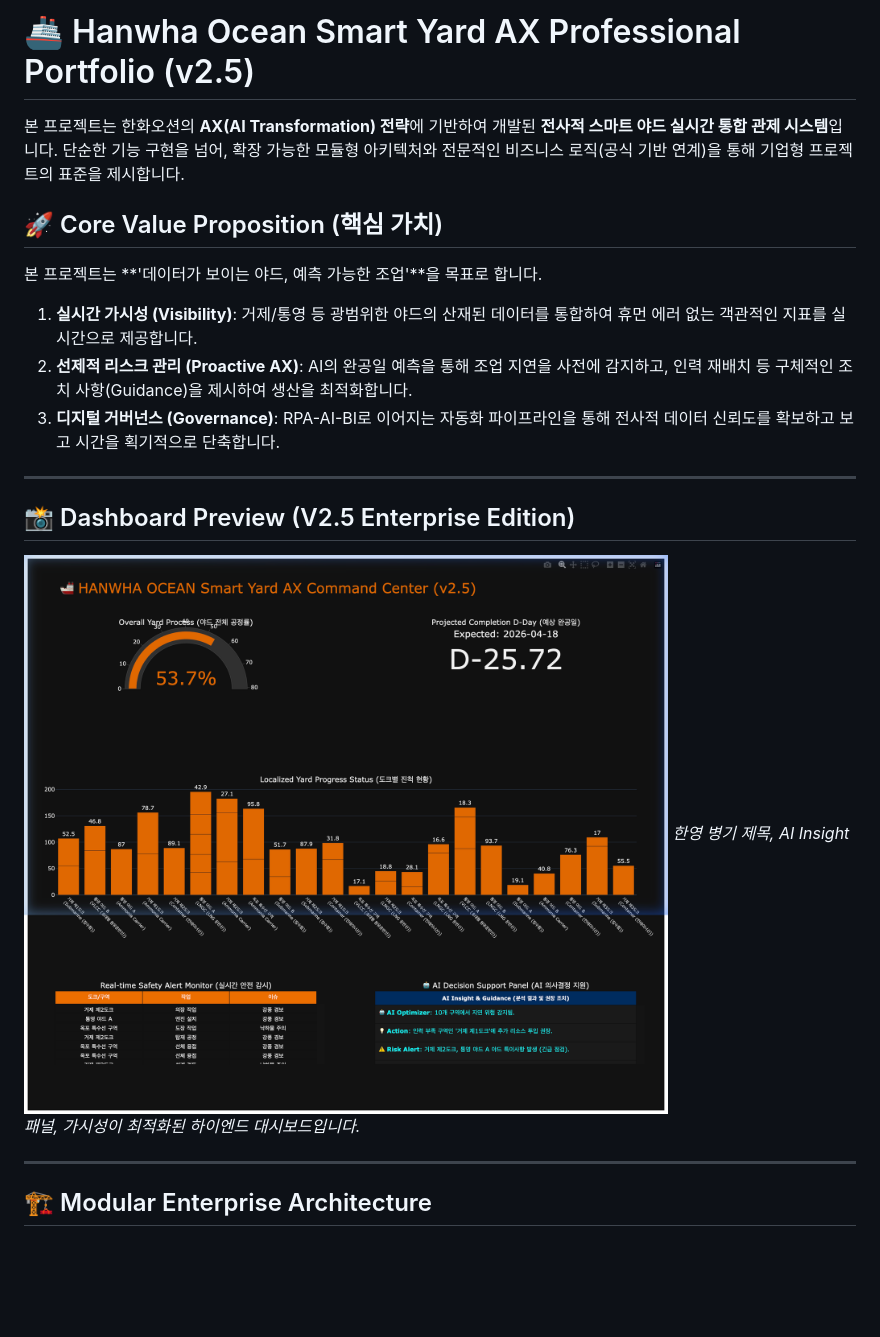
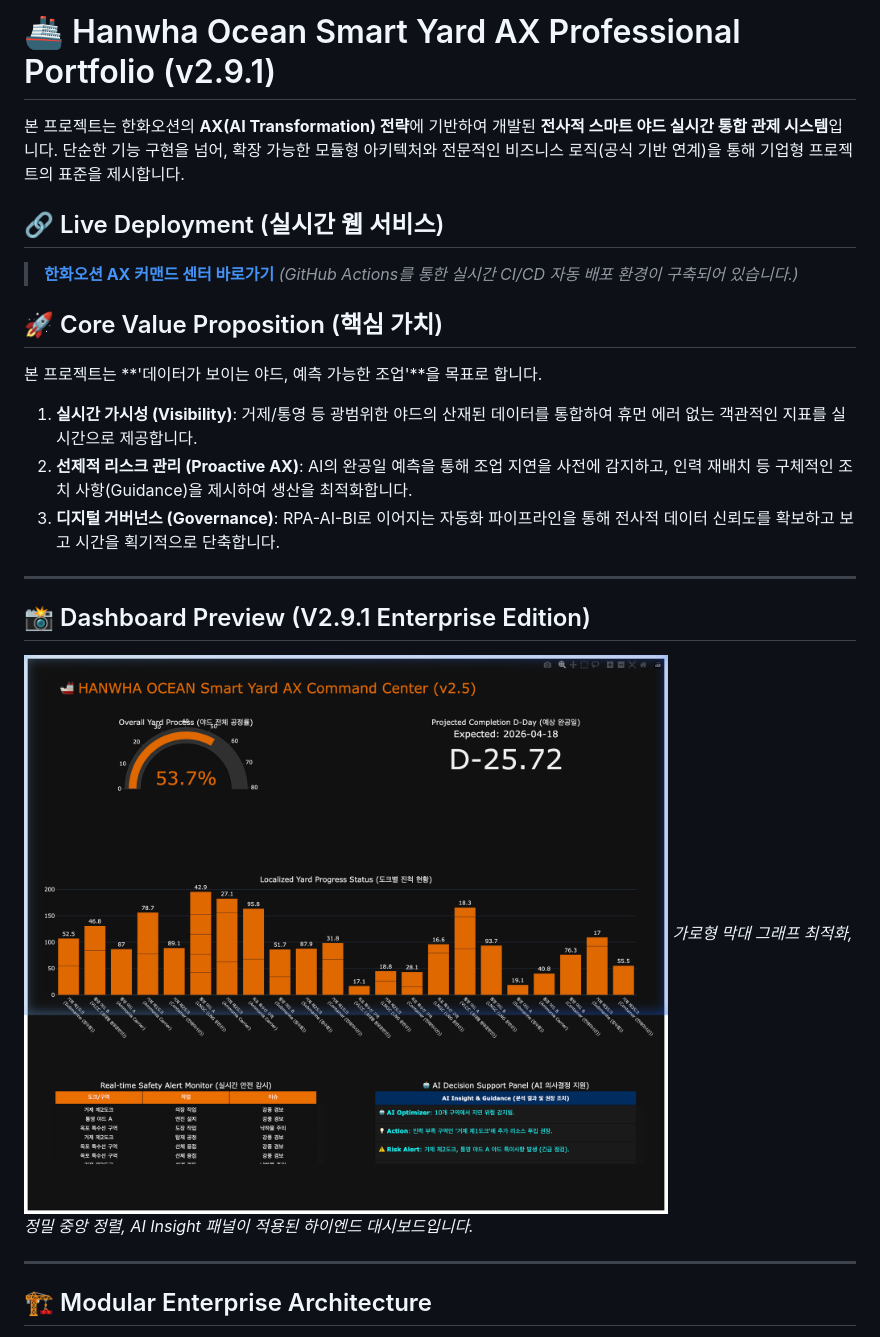
Before and after one commit to glory903-devsecops/hanwha-ocean-rpa, a Markdown page: README.md, the part around the change. Drawn GitHub-style; blank space fills up the shorter version.

Commit message:
docs: modernize README to v2.9.1 with live url

```diff
--- a/README.md
+++ b/README.md
@@ -1,6 +1,10 @@
-# 🚢 Hanwha Ocean Smart Yard AX Professional Portfolio (v2.5)
+# 🚢 Hanwha Ocean Smart Yard AX Professional Portfolio (v2.9.1)
 
 본 프로젝트는 한화오션의 **AX(AI Transformation) 전략**에 기반하여 개발된 **전사적 스마트 야드 실시간 통합 관제 시스템**입니다. 단순한 기능 구현을 넘어, 확장 가능한 모듈형 아키텍처와 전문적인 비즈니스 로직(공식 기반 연계)을 통해 기업형 프로젝트의 표준을 제시합니다.
+
+## 🔗 Live Deployment (실시간 웹 서비스)
+> **[한화오션 AX 커맨드 센터 바로가기](https://glory903-devsecops.github.io/hanwha-ocean-rpa/)**
+*(GitHub Actions를 통한 실시간 CI/CD 자동 배포 환경이 구축되어 있습니다.)*
 
 ## 🚀 Core Value Proposition (핵심 가치)
 본 프로젝트는 **'데이터가 보이는 야드, 예측 가능한 조업'**을 목표로 합니다.
@@ -11,10 +15,10 @@
 
 ---
 
-## 📸 Dashboard Preview (V2.5 Enterprise Edition)
+## 📸 Dashboard Preview (V2.9.1 Enterprise Edition)
 
-![AX Command Center V2.5](docs/dashboard_v25.png)
-*한영 병기 제목, AI Insight 패널, 가시성이 최적화된 하이엔드 대시보드입니다.*
+![AX Command Center V2.9.1](docs/dashboard_v25.png)
+*가로형 막대 그래프 최적화, 정밀 중앙 정렬, AI Insight 패널이 적용된 하이엔드 대시보드입니다.*
 
 ---
 
```
